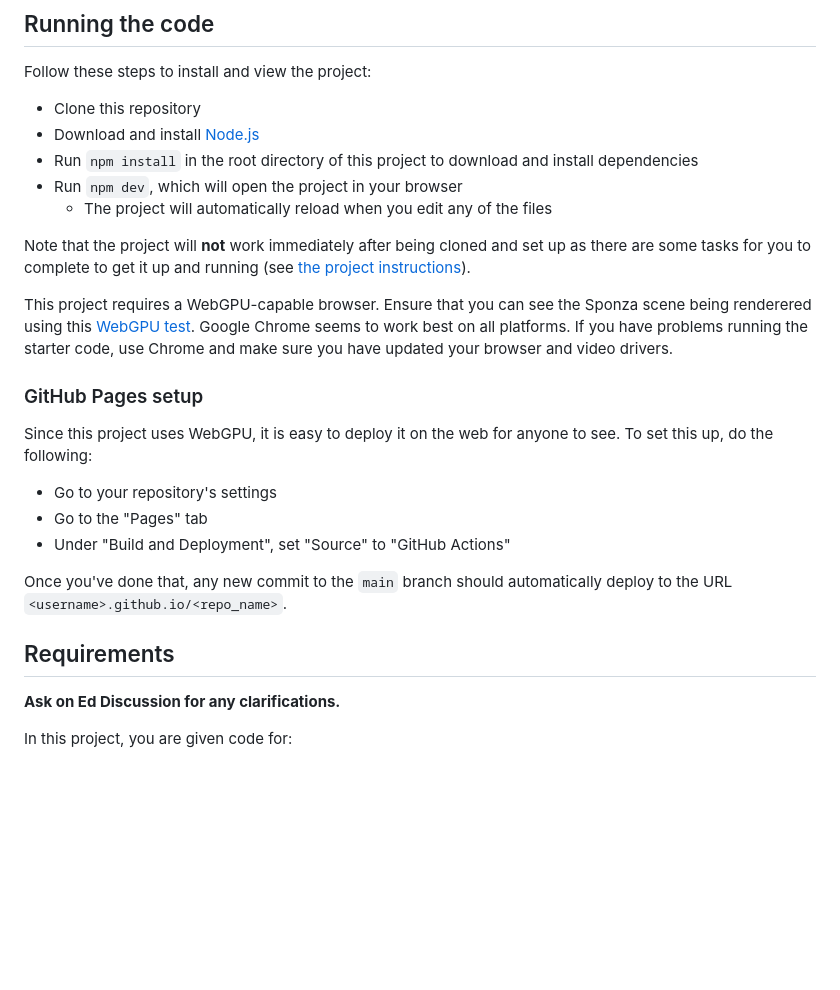
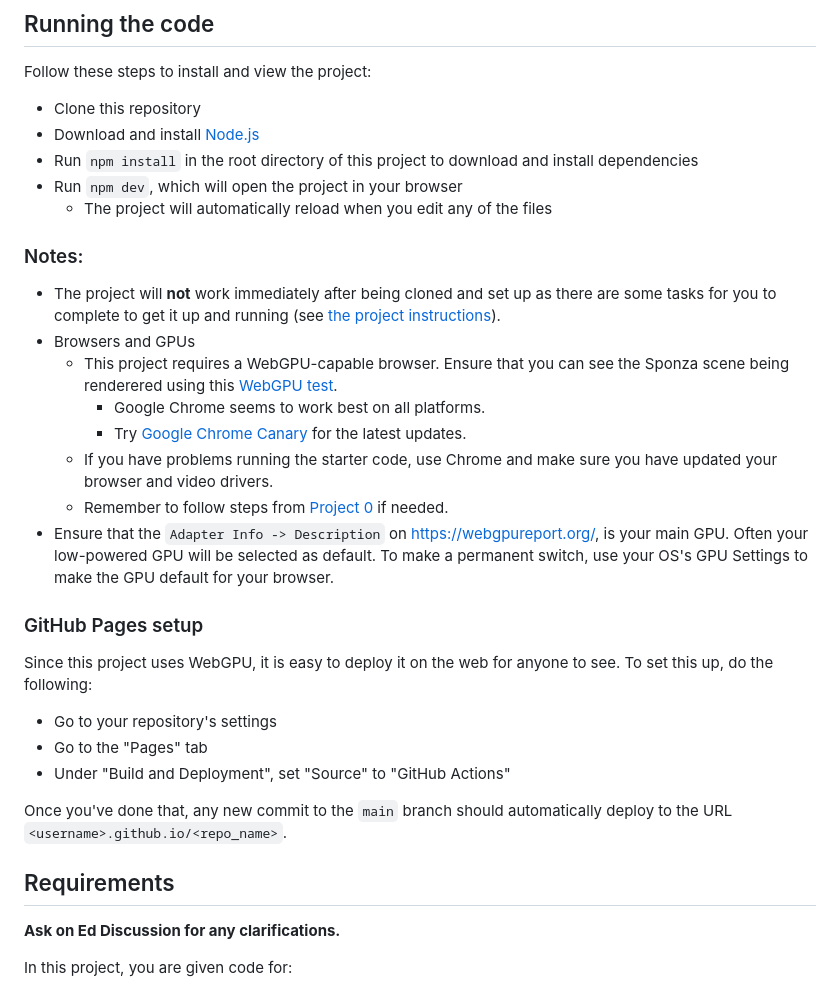
Before and after one commit to vthumu/WebGPP, a Markdown page: INSTRUCTIONS.md, the part around the change printed below. Rendered like a GitHub page; blank space fills up the shorter version.

```diff
--- a/INSTRUCTIONS.md
+++ b/INSTRUCTIONS.md
@@ -21,9 +22,16 @@ Follow these steps to install and view the project:
 - Run `npm dev`, which will open the project in your browser
   - The project will automatically reload when you edit any of the files
 
-Note that the project will **not** work immediately after being cloned and set up as there are some tasks for you to complete to get it up and running (see [the project instructions](#part-1-implement-the-different-rendering-methods)).
+### Notes:
 
-This project requires a WebGPU-capable browser. Ensure that you can see the Sponza scene being renderered using this [WebGPU test](https://toji.github.io/webgpu-test/). Google Chrome seems to work best on all platforms. If you have problems running the starter code, use Chrome and make sure you have updated your browser and video drivers.
+- The project will **not** work immediately after being cloned and set up as there are some tasks for you to complete to get it up and running (see [the project instructions](#part-1-implement-the-different-rendering-methods)).
+- Browsers and GPUs
+  - This project requires a WebGPU-capable browser. Ensure that you can see the Sponza scene being renderered using this [WebGPU test](https://toji.github.io/webgpu-test/).
+    - Google Chrome seems to work best on all platforms.
+    - Try [Google Chrome Canary](https://www.google.com/chrome/canary/) for the latest updates.
+  - If you have problems running the starter code, use Chrome and make sure you have updated your browser and video drivers.
+  - Remember to follow steps from [Project 0](https://github.com/CIS5650-Fall-2024/Project0-Getting-Started/blob/main/INSTRUCTION.md#part-23-project-instructions---webgpu) if needed.
+- Ensure that the `Adapter Info -> Description` on https://webgpureport.org/, is your main GPU. Often your low-powered GPU will be selected as default. To make a permanent switch, use your OS's GPU Settings to make the GPU default for your browser.
 
 ### GitHub Pages setup
 
@@ -35,6 +43,7 @@ Since this project uses WebGPU, it is easy to deploy it on the web for anyone to
 Once you've done that, any new commit to the `main` branch should automatically deploy to the URL `<username>.github.io/<repo_name>`.
 
 ## Requirements
+
 **Ask on Ed Discussion for any clarifications.**
 
 In this project, you are given code for:
```
Also changed, not shown: other parts of INSTRUCTIONS.md (+1 -0 lines).
